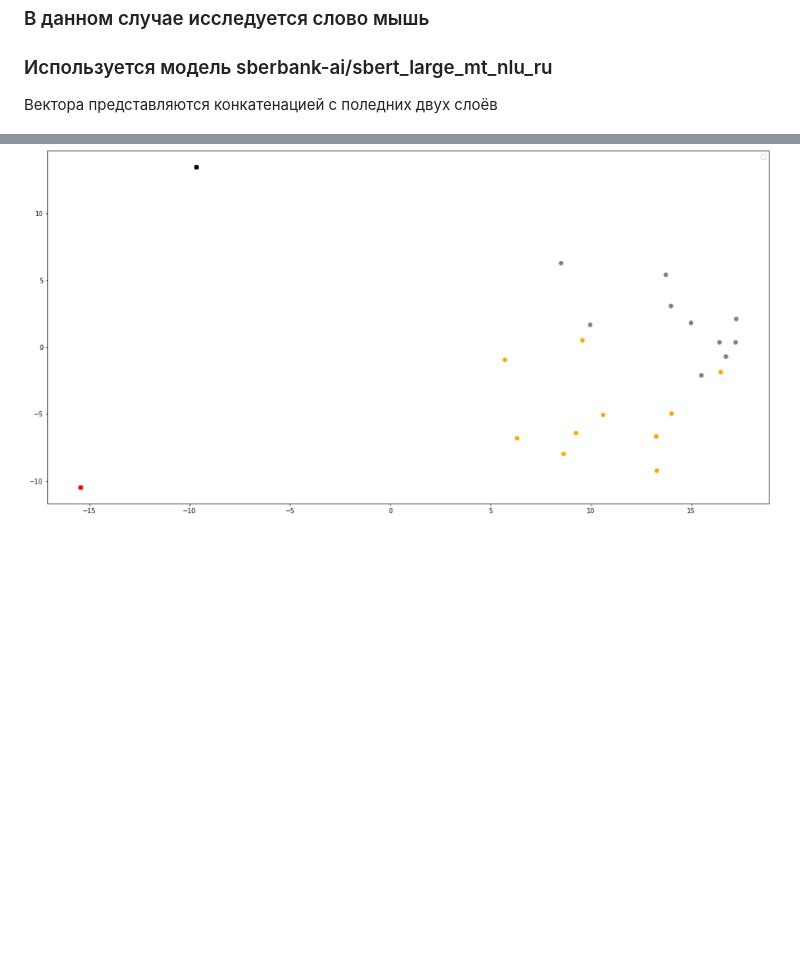
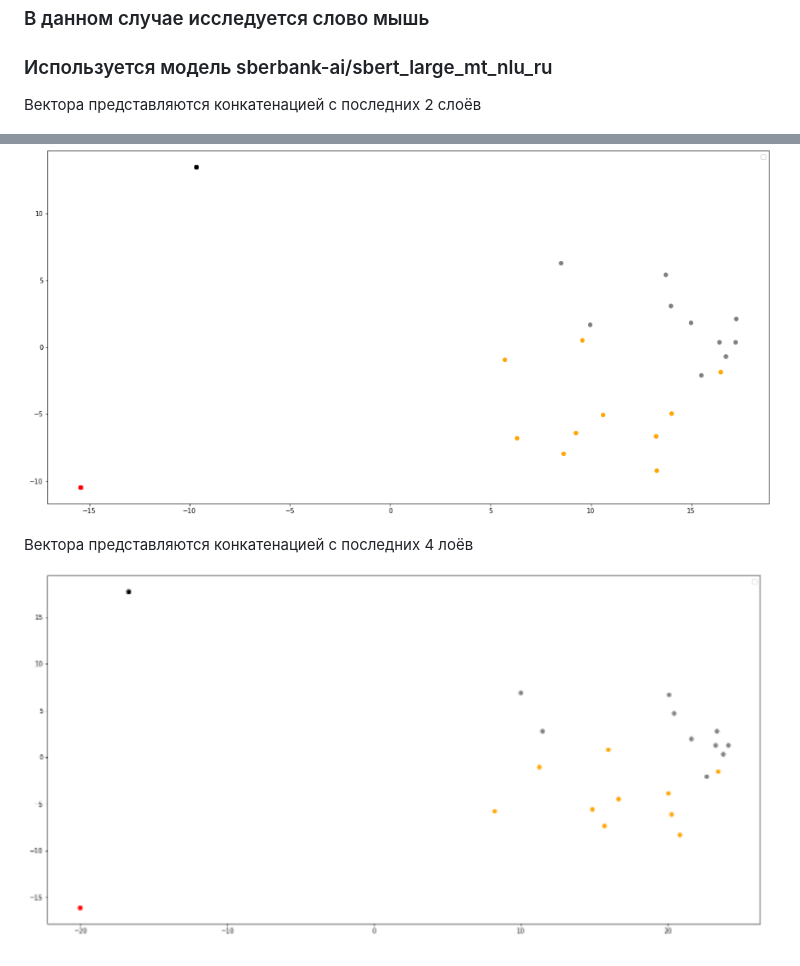
Before and after one commit to Y3g9r/HyperonymClassifier, a Markdown page: README.md, 2 parts joined by grey strips. Rendered like a GitHub page; pictures changed too: embeddings_research/mouse_2.png (added); blank space fills up the shorter version.

Commit message:
added research

```diff
--- a/README.md
+++ b/README.md
@@ -12,6 +12,10 @@
 ### Используется модель sberbank-ai/sbert_large_mt_nlu_ru
 
 
-Вектора представляются конкатенацией с поледних двух слоёв
+Вектора представляются конкатенацией с последних 2 слоёв
 
 ![](./embeddings_research/mouse_1.png)
+
+Вектора представляются конкатенацией с последних 4 лоёв
+
+![](./embeddings_research/mouse_2.png)
```
